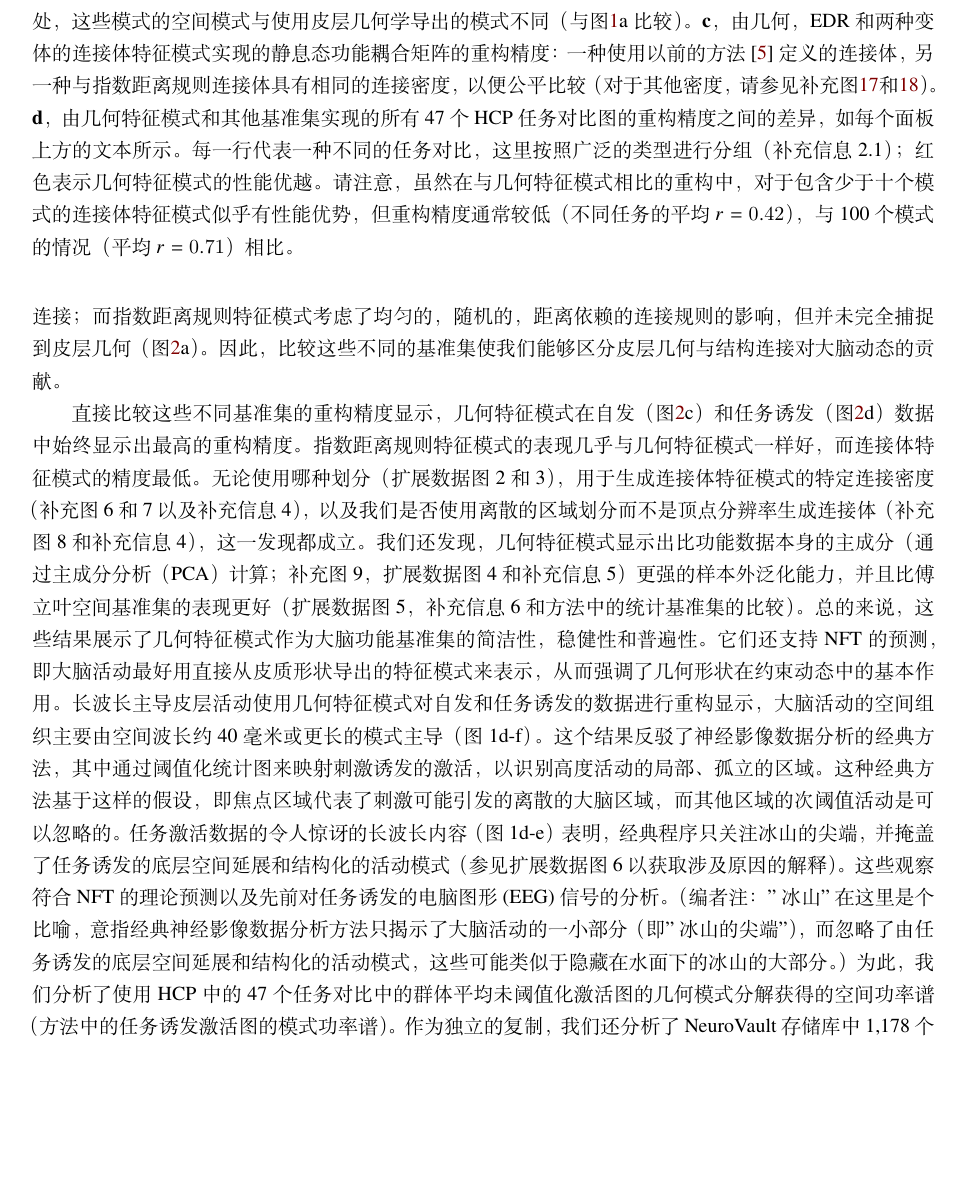
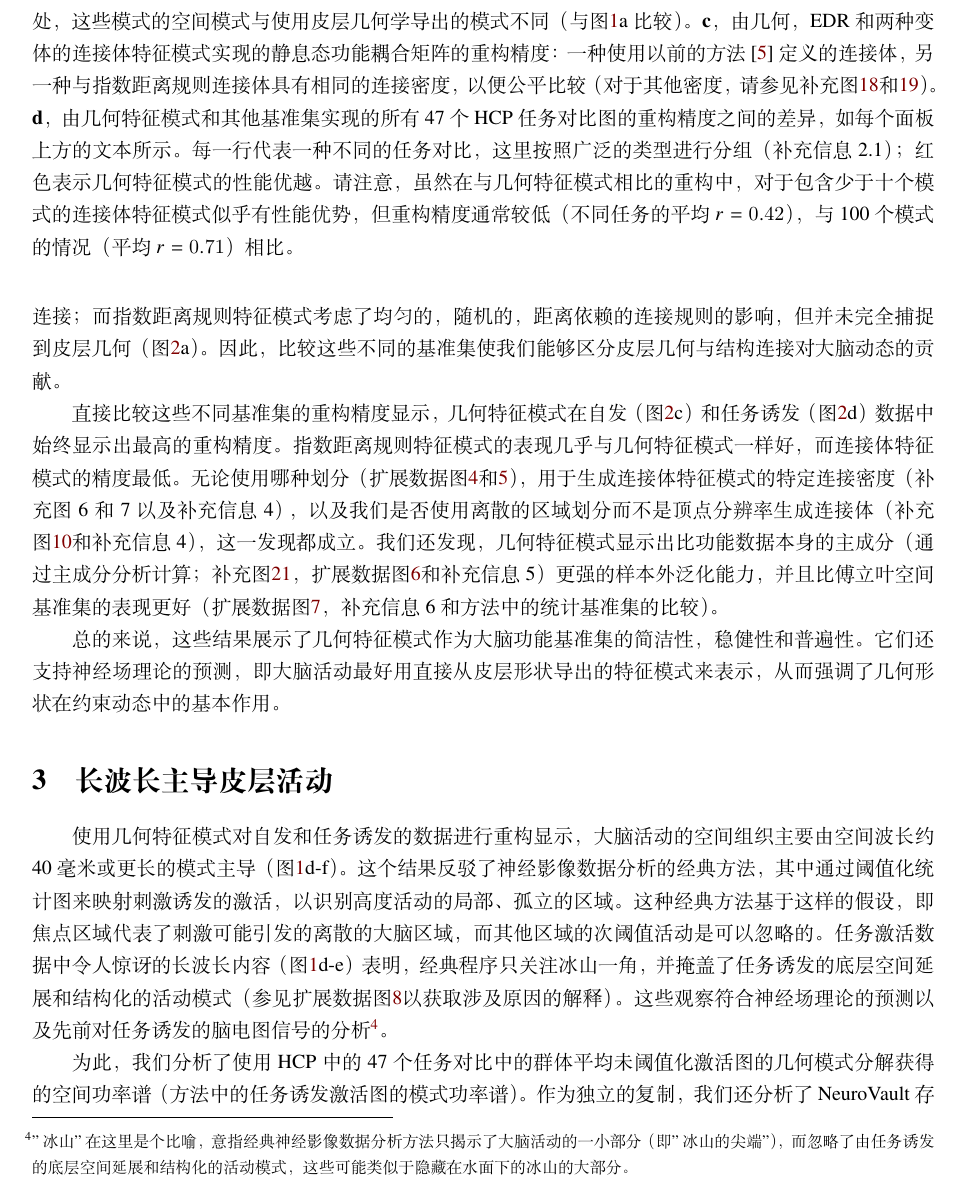
Before and after one commit to OpenHUTB/structure, a LaTeX document (latex/elegantpaper-cn.tex): part of page 4 of 9, cut so that both start at the same text, the shorter picture padded with empty space. Compiled offline with XeLaTeX; a missing font is replaced by an installed copy or a similar font.

Commit message:
长波长主导皮层活动

```diff
--- a/latex/elegantpaper-cn.tex
+++ b/latex/elegantpaper-cn.tex
@@ -138,8 +138,27 @@ Beltrami operator, LBO），该算子捕捉了局部顶点到顶点的空间关
 
 直接比较这些不同基准集的重构精度显示，几何特征模式在自发（图\ref{fig:2}c）和任务诱发（图\ref{fig:2}d）数据中始终显示出最高的重构精度。
 指数距离规则特征模式的表现几乎与几何特征模式一样好，而连接体特征模式的精度最低。
-无论使用哪种划分（扩展数据图2和3），用于生成连接体特征模式的特定连接密度（补充图6和7以及补充信息4），以及我们是否使用离散的区域划分而不是顶点分辨率生成连接体（补充图8和补充信息4），这一发现都成立。我们还发现，几何特征模式显示出比功能数据本身的主成分（通过主成分分析（PCA）计算；补充图9，扩展数据图4和补充信息5）更强的样本外泛化能力，并且比傅立叶空间基准集的表现更好（扩展数据图5，补充信息6和方法中的统计基准集的比较）。      总的来说，这些结果展示了几何特征模式作为大脑功能基准集的简洁性，稳健性和普遍性。它们还支持NFT的预测，即大脑活动最好用直接从皮质形状导出的特征模式来表示，从而强调了几何形状在约束动态中的基本作用。
-长波长主导皮层活动      使用几何特征模式对自发和任务诱发的数据进行重构显示，大脑活动的空间组织主要由空间波长约40毫米或更长的模式主导（图1d-f）。这个结果反驳了神经影像数据分析的经典方法，其中通过阈值化统计图来映射刺激诱发的激活，以识别高度活动的局部、孤立的区域。这种经典方法基于这样的假设，即焦点区域代表了刺激可能引发的离散的大脑区域，而其他区域的次阈值活动是可以忽略的。任务激活数据的令人惊讶的长波长内容（图1d-e）表明，经典程序只关注冰山的尖端，并掩盖了任务诱发的底层空间延展和结构化的活动模式（参见扩展数据图6以获取涉及原因的解释）。这些观察符合NFT的理论预测以及先前对任务诱发的电脑图形 (EEG) 信号的分析。（编者注："冰山"在这里是个比喻，意指经典神经影像数据分析方法只揭示了大脑活动的一小部分（即"冰山的尖端"），而忽略了由任务诱发的底层空间延展和结构化的活动模式，这些可能类似于隐藏在水面下的冰山的大部分。）      为此，我们分析了使用HCP中的47个任务对比中的群体平均未阈值化激活图的几何模式分解获得的空间功率谱（方法中的任务诱发激活图的模式功率谱）。作为独立的复制，我们还分析了NeuroVault存储库中1,178个独立实验的10,000个未阈值化激活图，从而提供了在人脑中映射的刺激诱发激活模式的多样性的全面绘图。      尽管获取这些激活图使用了广泛的刺激、范例和数据处理方法，但我们观察到图中的大部分功率集中在前50个模式中，这些模式对应的空间波长大于约60毫米（图3a；对HCP关键任务对比图的每个单独结果也类似；扩展数据图7）。使用替代数据，我们确认这些发现不能由典型的fMRI处理流程引发的空间平滑解释，该流程可以过滤出活动的短波长空间模式（扩展数据图8和补充信息7）。我们进一步观察到，递增地、顺序地移除长波长模式对重构精度的影响比移除短波长模式的影响要大得多（图3b和方法中的长和短波长模式的贡献）。例如，在七个关键的HCP任务对比中，移除前25\%的长波长模式（模式1-50）导致重构精度下降约40-60\%，而移除前25\%的短波长模式（模式151-200）仅导致下降约2-4\%（图3b，插图）。这些结果表明，在fMRI可接触的时间和空间尺度上，诱发的皮层活动包括大尺度，几乎是大脑全宽的空间模式，挑战了这样的经典观点，即这种活动应该以离散的、孤立的和解剖学上定位的激活簇来描述。
+无论使用哪种划分（扩展数据图\ref{fig:extended_fig_2}和\ref{fig:extended_fig_3}），用于生成连接体特征模式的特定连接密度（补充图6和7以及补充信息4），以及我们是否使用离散的区域划分而不是顶点分辨率生成连接体（补充图\ref{fig:extended_fig_8}和补充信息4），这一发现都成立。
+我们还发现，几何特征模式显示出比功能数据本身的主成分（通过主成分分析计算；补充图\ref{fig:supp_9}，扩展数据图\ref{fig:extended_fig_4}和补充信息5）更强的样本外泛化能力，并且比傅立叶空间基准集的表现更好（扩展数据图\ref{fig:extended_fig_5}，补充信息6和方法中的统计基准集的比较）。
+
+
+总的来说，这些结果展示了几何特征模式作为大脑功能基准集的简洁性，稳健性和普遍性。
+它们还支持神经场理论的预测，即大脑活动最好用直接从皮层形状导出的特征模式来表示，从而强调了几何形状在约束动态中的基本作用。
+
+
+
+
+% 短波频率高传播不远
+\section{长波长主导皮层活动}
+
+使用几何特征模式对自发和任务诱发的数据进行重构显示，大脑活动的空间组织主要由空间波长约40毫米或更长的模式主导（图\ref{fig:1}d-f）。
+这个结果反驳了神经影像数据分析的经典方法，其中通过阈值化统计图来映射刺激诱发的激活，以识别高度活动的局部、孤立的区域。
+这种经典方法基于这样的假设，即焦点区域代表了刺激可能引发的离散的大脑区域，而其他区域的次阈值活动是可以忽略的。
+任务激活数据中令人惊讶的长波长内容（图\ref{fig:1}d-e）表明，经典程序只关注冰山一角，并掩盖了任务诱发的底层空间延展和结构化的活动模式（参见扩展数据图\ref{fig:extended_fig_6}以获取涉及原因的解释）。
+这些观察符合神经场理论的预测以及先前对任务诱发的脑电图信号的分析\footnote{"冰山"在这里是个比喻，意指经典神经影像数据分析方法只揭示了大脑活动的一小部分（即"冰山的尖端"），而忽略了由任务诱发的底层空间延展和结构化的活动模式，这些可能类似于隐藏在水面下的冰山的大部分。}。
+
+
+为此，我们分析了使用HCP中的47个任务对比中的群体平均未阈值化激活图的几何模式分解获得的空间功率谱（方法中的任务诱发激活图的模式功率谱）。作为独立的复制，我们还分析了NeuroVault存储库中1,178个独立实验的10,000个未阈值化激活图，从而提供了在人脑中映射的刺激诱发激活模式的多样性的全面绘图。      尽管获取这些激活图使用了广泛的刺激、范例和数据处理方法，但我们观察到图中的大部分功率集中在前50个模式中，这些模式对应的空间波长大于约60毫米（图3a；对HCP关键任务对比图的每个单独结果也类似；扩展数据图7）。使用替代数据，我们确认这些发现不能由典型的fMRI处理流程引发的空间平滑解释，该流程可以过滤出活动的短波长空间模式（扩展数据图8和补充信息7）。我们进一步观察到，递增地、顺序地移除长波长模式对重构精度的影响比移除短波长模式的影响要大得多（图3b和方法中的长和短波长模式的贡献）。例如，在七个关键的HCP任务对比中，移除前25\%的长波长模式（模式1-50）导致重构精度下降约40-60\%，而移除前25\%的短波长模式（模式151-200）仅导致下降约2-4\%（图3b，插图）。这些结果表明，在fMRI可接触的时间和空间尺度上，诱发的皮层活动包括大尺度，几乎是大脑全宽的空间模式，挑战了这样的经典观点，即这种活动应该以离散的、孤立的和解剖学上定位的激活簇来描述。
 
 
 
```
Also changed, not shown: latex/elegantpaper-cn.tex (12 more changed lines).
